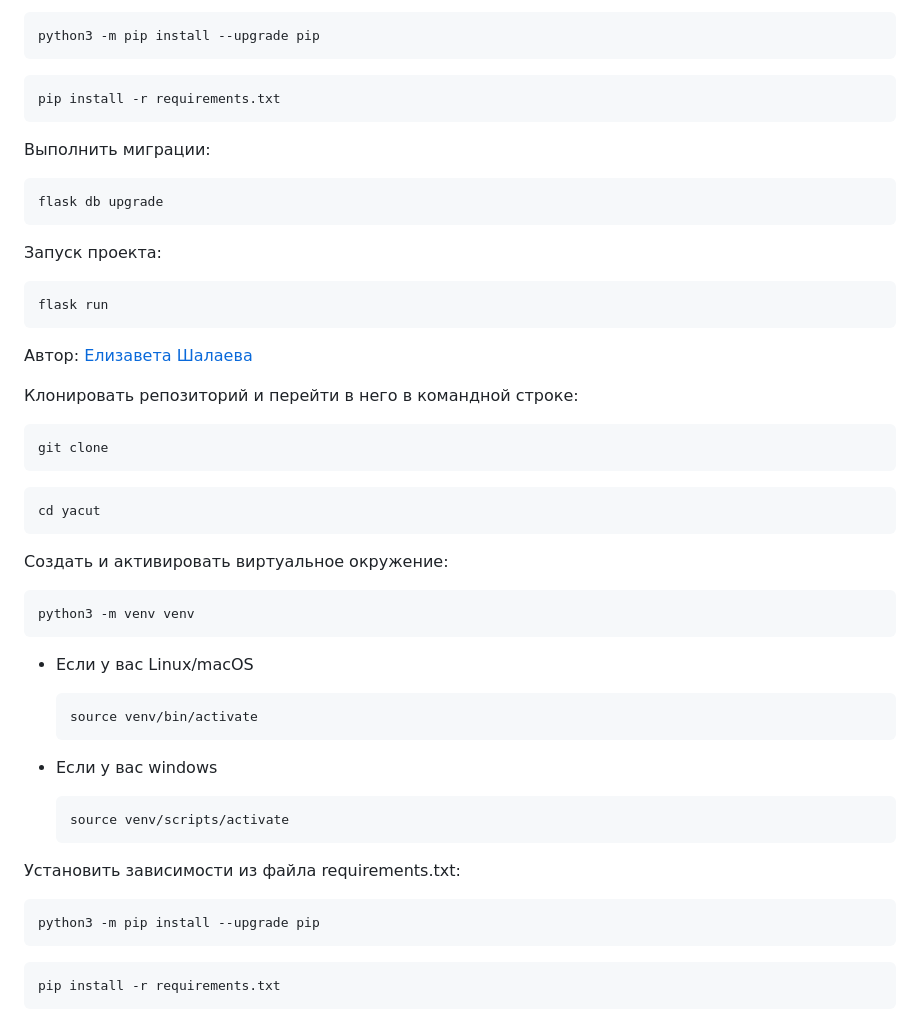
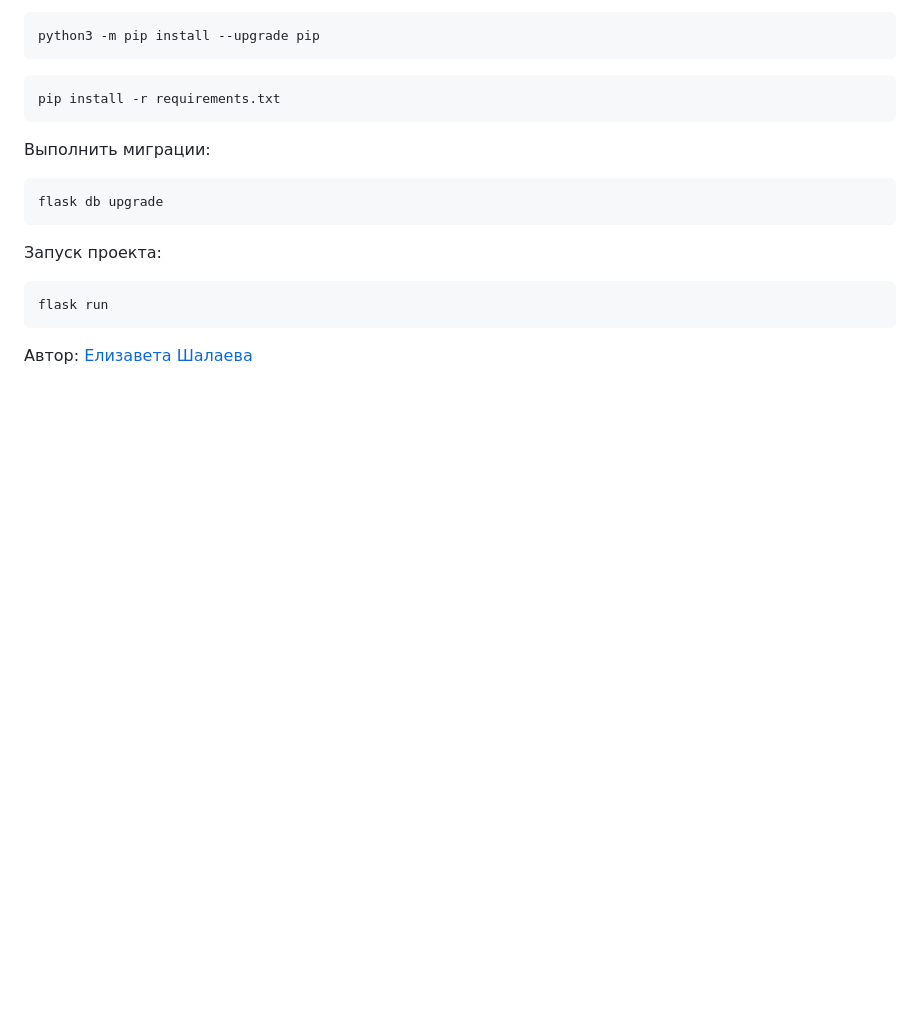
Before and after one commit to kaspeya/YaCut, a Markdown page: README.md, the part around the change. Drawn GitHub-style; blank space fills up the shorter version.

````diff
--- a/README.md
+++ b/README.md
@@ -121,41 +121,3 @@ flask run
 ```
 
 Автор: [Елизавета Шалаева](https://github.com/kaspeya)
-
-Клонировать репозиторий и перейти в него в командной строке:
-
-```
-git clone
-```
-
-```
-cd yacut
-```
-
-Cоздать и активировать виртуальное окружение:
-
-```
-python3 -m venv venv
-```
-
-* Если у вас Linux/macOS
-
-    ```
-    source venv/bin/activate
-    ```
-
-* Если у вас windows
-
-    ```
-    source venv/scripts/activate
-    ```
-
-Установить зависимости из файла requirements.txt:
-
-```
-python3 -m pip install --upgrade pip
-```
-
-```
-pip install -r requirements.txt
-```
````
